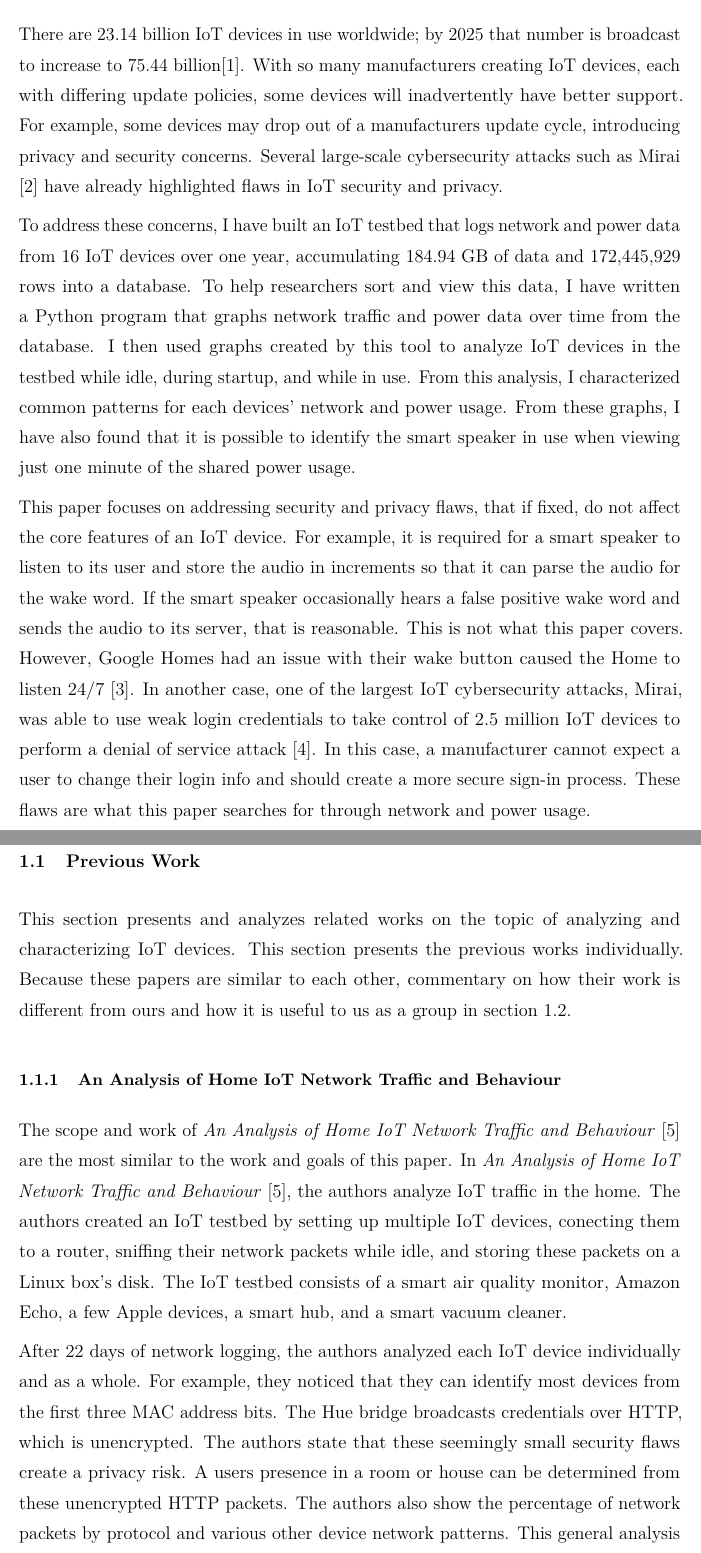
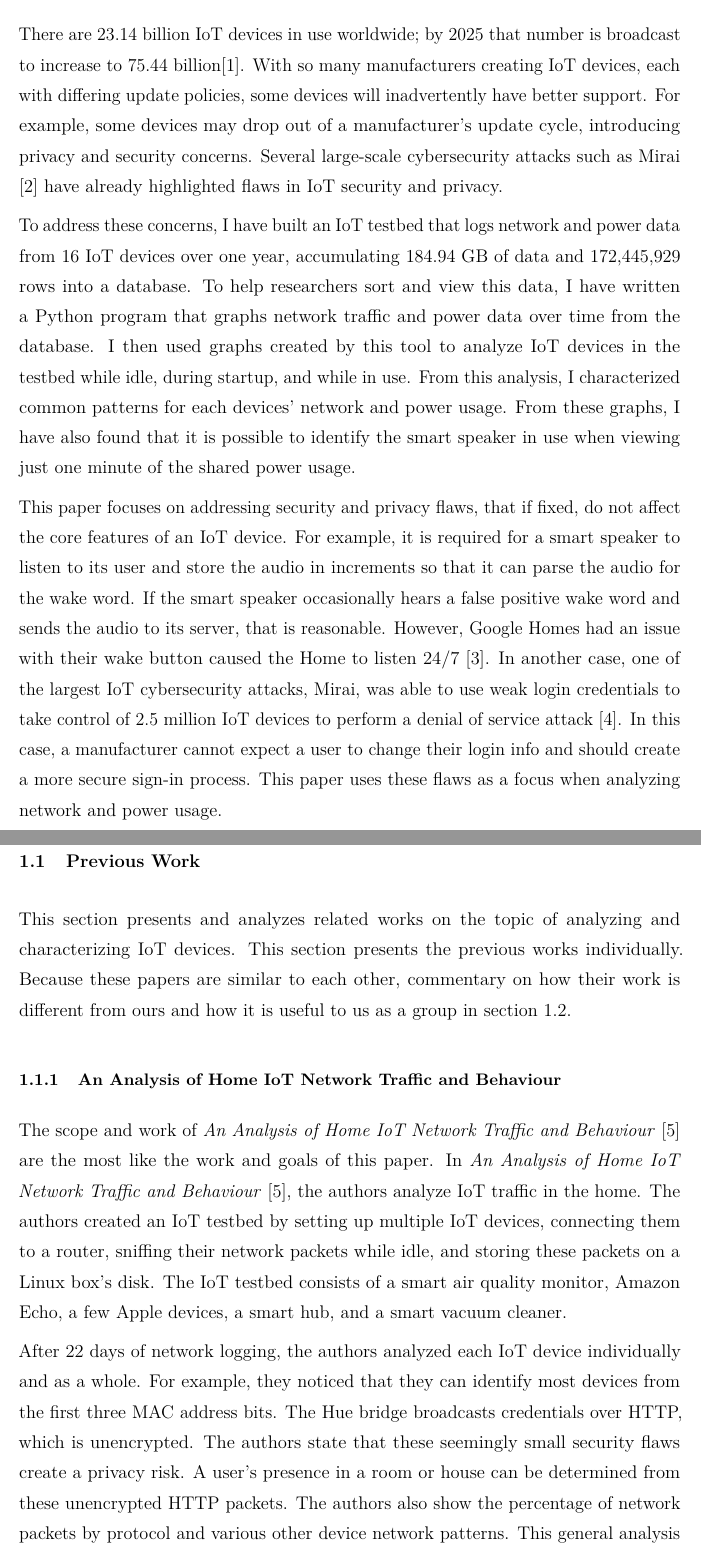
Before and after one commit to nealhnguyen/iot, a LaTeX thesis (main.tex, which reads chapters/Introduction.tex): two parts of pages 12 and 13 of 75, joined at a grey line, cut so that both start at the same text. Compiled offline with pdfLaTeX; a LaTeX package or settings file that is missing is left out.

Commit message:
introduction through ms word

```diff
--- a/chapters/Introduction.tex
+++ b/chapters/Introduction.tex
@@ -1,19 +1,19 @@
 \chapter{Introduction}
 \label{Introduction}
-There are 23.14 billion IoT devices in use worldwide; by 2025 that number is broadcast to increase to 75.44 billion\cite{statista_2016}. With so many manufacturers creating IoT devices, each with differing update policies, some devices will inadvertently have better support. For example, some devices may drop out of a manufacturers update cycle, introducing privacy and security concerns. Several large-scale cybersecurity attacks such as Mirai \cite{iotforall_2017} have already highlighted flaws in IoT security and privacy.
+There are 23.14 billion IoT devices in use worldwide; by 2025 that number is broadcast to increase to 75.44 billion\cite{statista_2016}. With so many manufacturers creating IoT devices, each with differing update policies, some devices will inadvertently have better support. For example, some devices may drop out of a manufacturer's update cycle, introducing privacy and security concerns. Several large-scale cybersecurity attacks such as Mirai \cite{iotforall_2017} have already highlighted flaws in IoT security and privacy.
 
 To address these concerns, I have built an IoT testbed that logs network and power data from 16 IoT devices over one year, accumulating 184.94 GB of data and 172,445,929 rows into a database. To help researchers sort and view this data, I have written a Python program that graphs network traffic and power data over time from the database. I then used graphs created by this tool to analyze IoT devices in the testbed while idle, during startup, and while in use. From this analysis, I characterized common patterns for each devices' network and power usage. From these graphs, I have also found that it is possible to identify the smart speaker in use when viewing just one minute of the shared power usage.
 
-This paper focuses on addressing security and privacy flaws, that if fixed, do not affect the core features of an IoT device. For example, it is required for a smart speaker to listen to its user and store the audio in increments so that it can parse the audio for the wake word. If the smart speaker occasionally hears a false positive wake word and sends the audio to its server, that is reasonable. This is not what this paper covers. However, Google Homes had an issue with their wake button caused the Home to listen 24/7 \cite{burke_2017}. In another case, one of the largest IoT cybersecurity attacks, Mirai, was able to use weak login credentials to take control of 2.5 million IoT devices to perform a denial of service attack \cite{whittaker_2017}. In this case, a manufacturer cannot expect a user to change their login info and should create a more secure sign-in process. These flaws are what this paper searches for through network and power usage.
+This paper focuses on addressing security and privacy flaws, that if fixed, do not affect the core features of an IoT device. For example, it is required for a smart speaker to listen to its user and store the audio in increments so that it can parse the audio for the wake word. If the smart speaker occasionally hears a false positive wake word and sends the audio to its server, that is reasonable. However, Google Homes had an issue with their wake button caused the Home to listen 24/7 \cite{burke_2017}. In another case, one of the largest IoT cybersecurity attacks, Mirai, was able to use weak login credentials to take control of 2.5 million IoT devices to perform a denial of service attack \cite{whittaker_2017}. In this case, a manufacturer cannot expect a user to change their login info and should create a more secure sign-in process. This paper uses these flaws as a focus when analyzing network and power usage.
 
 \section{Previous Work}
 This section presents and analyzes related works on the topic of analyzing and characterizing IoT devices. This section presents the previous works individually. Because these papers are similar to each other, commentary on how their work is different from ours and how it is useful to us as a group in section \ref{Scope}.
 
 \subsection{An Analysis of Home IoT Network Traffic and Behaviour}
 \label{homeIoTPaper}
-The scope and work of \textit{An Analysis of Home IoT Network Traffic and Behaviour}~\cite{home_iot} are the most similar to the work and goals of this paper. In \textit{An Analysis of Home IoT Network Traffic and Behaviour}~\cite{home_iot}, the authors analyze IoT traffic in the home. The authors created an IoT testbed by setting up multiple IoT devices, conecting them to a router, sniffing their network packets while idle, and storing these packets on a Linux box's disk. The IoT testbed consists of a smart air quality monitor, Amazon Echo, a few Apple devices, a smart hub, and a smart vacuum cleaner.
+The scope and work of \textit{An Analysis of Home IoT Network Traffic and Behaviour}~\cite{home_iot} are the most like the work and goals of this paper. In \textit{An Analysis of Home IoT Network Traffic and Behaviour}~\cite{home_iot}, the authors analyze IoT traffic in the home. The authors created an IoT testbed by setting up multiple IoT devices, connecting them to a router, sniffing their network packets while idle, and storing these packets on a Linux box's disk. The IoT testbed consists of a smart air quality monitor, Amazon Echo, a few Apple devices, a smart hub, and a smart vacuum cleaner.
 
-After 22 days of network logging, the authors analyzed each IoT device individually and as a whole. For example, they noticed that they can identify most devices from the first three MAC address bits. The Hue bridge broadcasts credentials over HTTP, which is unencrypted. The authors state that these seemingly small security flaws create a privacy risk. A users presence in a room or house can be determined from these unencrypted HTTP packets. The authors also show the percentage of network packets by protocol and various other device network patterns. This general analysis fingerprints each device.
+After 22 days of network logging, the authors analyzed each IoT device individually and as a whole. For example, they noticed that they can identify most devices from the first three MAC address bits. The Hue bridge broadcasts credentials over HTTP, which is unencrypted. The authors state that these seemingly small security flaws create a privacy risk. A user’s presence in a room or house can be determined from these unencrypted HTTP packets. The authors also show the percentage of network packets by protocol and various other device network patterns. This general analysis fingerprints each device.
 
 \subsection{ProfilIoT}
 \label{ProfilIoTPaper}
```
Also changed, not shown: chapters/Introduction.tex (8 more changed lines).
